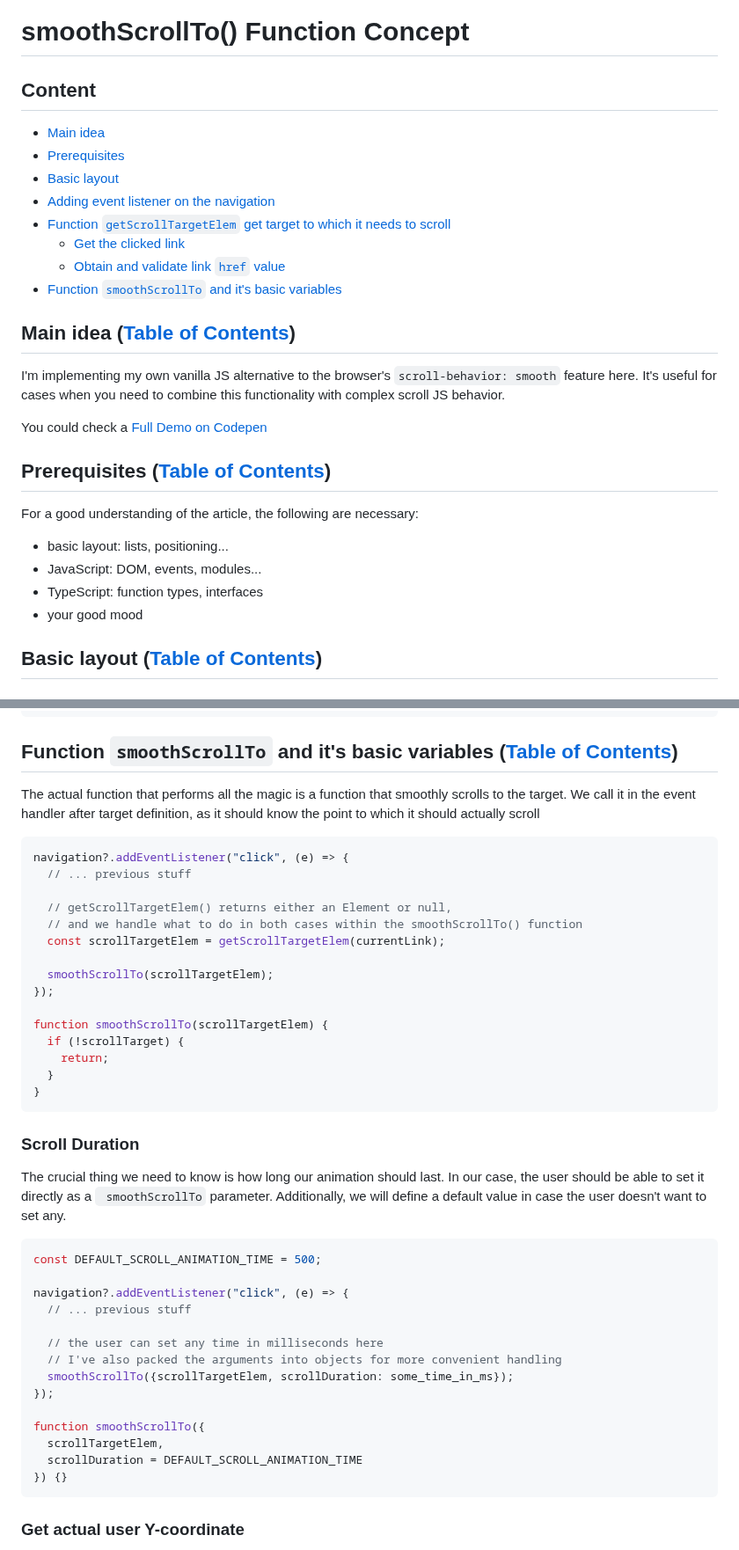
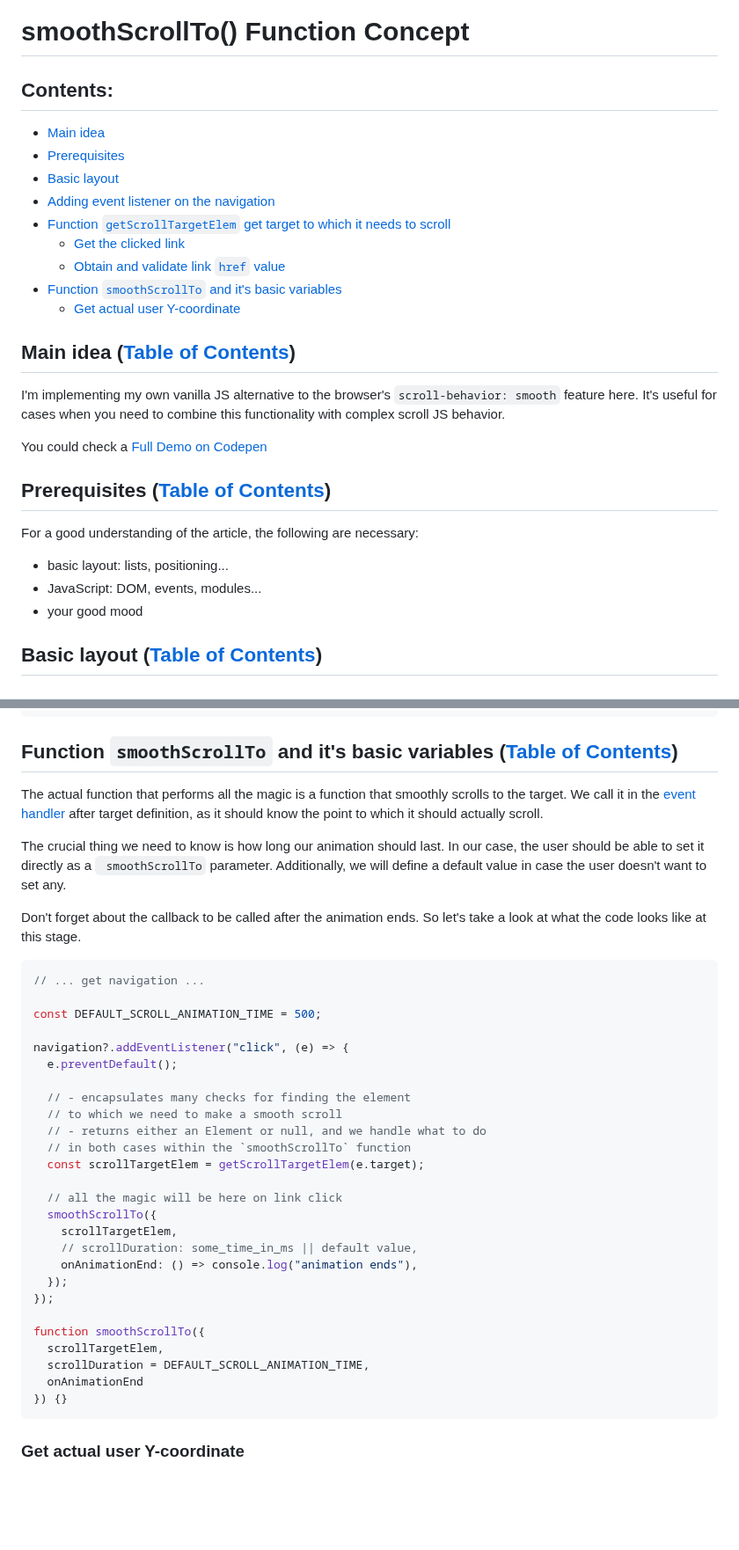
Before and after one commit to xfides/smoothScrollTo-concept, a Markdown page: README.md, 2 parts joined by grey strips. Shown at 88% size. GitHub-like rendering; blank space fills up the shorter version.

Commit message:
doc: complete 'Function smoothScrollTo ...' introduction + small fixes in typography

````diff
--- a/README.md
+++ b/README.md
@@ -1,6 +1,6 @@
 # smoothScrollTo() Function Concept
 
-## Content
+## Contents:
 * [Main idea](#main-idea-table-of-contents)
 * [Prerequisites](#prerequisites-table-of-contents)
 * [Basic layout](#basic-layout-table-of-contents)
@@ -9,6 +9,7 @@
   * [Get the clicked link](#get-the-clicked-link)
   * [Obtain and validate link `href` value](#obtain-and-validate-link-href-value)
 * [Function `smoothScrollTo` and it's basic variables](#function-smoothscrollto-and-its-basic-variables-table-of-contents)
+  * [Get actual user Y-coordinate](#get-actual-user-y-coordinate)
 
 ## Main idea ([Table of Contents](#content))
 
@@ -21,7 +22,6 @@ You could check a [Full Demo on Codepen](https://codepen.io/nat-davydova/full/QW
 For a good understanding of the article, the following are necessary:
 * basic layout: lists, positioning...
 * JavaScript: DOM, events, modules...
-* TypeScript: function types, interfaces
 * your good mood
 
 ## Basic layout ([Table of Contents](#content))
@@ -229,44 +231,38 @@ function getScrollTargetElem(clickedTargetElem: EventTarget | null) {
 
 ## Function `smoothScrollTo` and it's basic variables ([Table of Contents](#content))
 
-The actual function that performs all the magic is a function that smoothly scrolls to the target. We call it in the event handler after target definition, as it should know the point to which it should actually scroll
-
-```js
-navigation?.addEventListener("click", (e) => {
-  // ... previous stuff
-
-  // getScrollTargetElem() returns either an Element or null,
-  // and we handle what to do in both cases within the smoothScrollTo() function
-  const scrollTargetElem = getScrollTargetElem(currentLink);
-
-  smoothScrollTo(scrollTargetElem);
-});
-
-function smoothScrollTo(scrollTargetElem) {
-  if (!scrollTarget) {
-    return;
-  }
-}
-```
-
-### Scroll Duration
+The actual function that performs all the magic is a function that smoothly scrolls to the target. We call it in the [event handler](#adding-event-listener-on-the-navigation-table-of-contents) after target definition, as it should know the point to which it should actually scroll.
 
 The crucial thing we need to know is how long our animation should last. In our case, the user should be able to set it directly as a ` smoothScrollTo` parameter. Additionally, we will define a default value in case the user doesn't want to set any.
 
+Don't forget about the callback to be called after the animation ends. So let's take a look at what the code looks like at this stage.
+
 ```js
+// ... get navigation ...
+
 const DEFAULT_SCROLL_ANIMATION_TIME = 500;
 
 navigation?.addEventListener("click", (e) => {
-  // ... previous stuff
+  e.preventDefault();
 
-  // the user can set any time in milliseconds here
-  // I've also packed the arguments into objects for more convenient handling
-  smoothScrollTo({scrollTargetElem, scrollDuration: some_time_in_ms});
+  // - encapsulates many checks for finding the element
+  // to which we need to make a smooth scroll
+  // - returns either an Element or null, and we handle what to do
+  // in both cases within the `smoothScrollTo` function
+  const scrollTargetElem = getScrollTargetElem(e.target);
+
+  // all the magic will be here on link click
+  smoothScrollTo({
+    scrollTargetElem,
+    // scrollDuration: some_time_in_ms || default value,
+    onAnimationEnd: () => console.log("animation ends"),
+  });
 });
 
 function smoothScrollTo({
   scrollTargetElem,
-  scrollDuration = DEFAULT_SCROLL_ANIMATION_TIME
+  scrollDuration = DEFAULT_SCROLL_ANIMATION_TIME,
+  onAnimationEnd
 }) {}
 ```
 
````
Also changed, not shown: other parts of README.md (+15 -11 lines).
